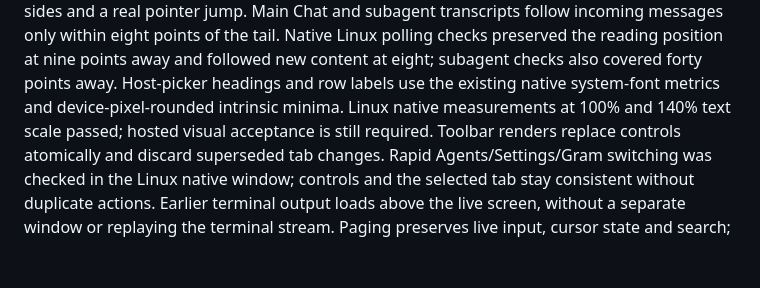
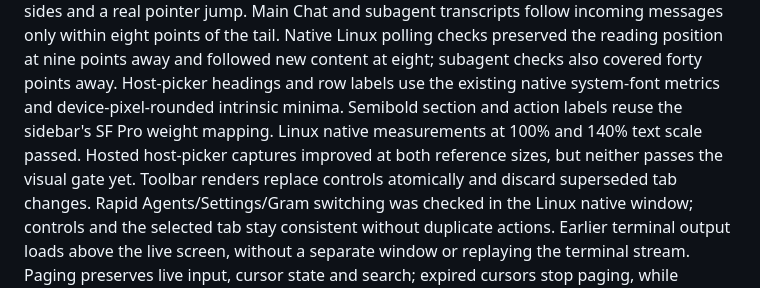
Before and after one commit to jerryfane/herdrup-desktop, a Markdown page: README.md, the part around the change. GitHub-like rendering; blank space fills up the shorter version.

Commit message:
Document verified host typography and remaining visual gate

```diff
--- a/README.md
+++ b/README.md
@@ -52,8 +52,10 @@ points of the tail. Native Linux polling checks preserved the reading position
 at nine points away and followed new content at eight; subagent checks also
 covered forty points away.
 Host-picker headings and row labels use the existing native system-font metrics
-and device-pixel-rounded intrinsic minima. Linux native measurements at 100% and
-140% text scale passed; hosted visual acceptance is still required.
+and device-pixel-rounded intrinsic minima. Semibold section and action labels
+reuse the sidebar's SF Pro weight mapping. Linux native measurements at 100% and
+140% text scale passed. Hosted host-picker captures improved at both reference
+sizes, but neither passes the visual gate yet.
 Toolbar renders replace controls atomically and discard superseded tab changes.
 Rapid Agents/Settings/Gram switching was checked in the Linux native window;
 controls and the selected tab stay consistent without duplicate actions.
```
